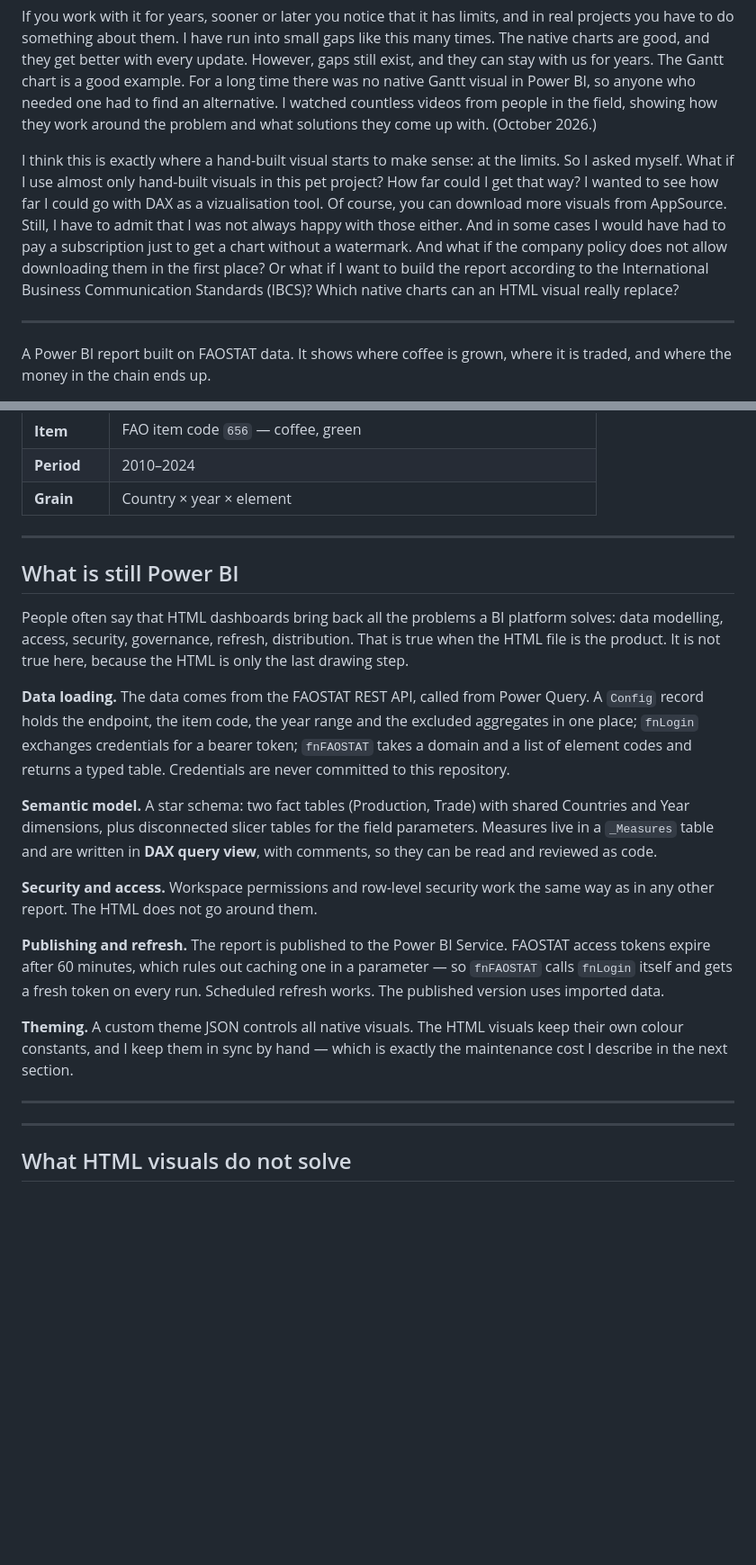
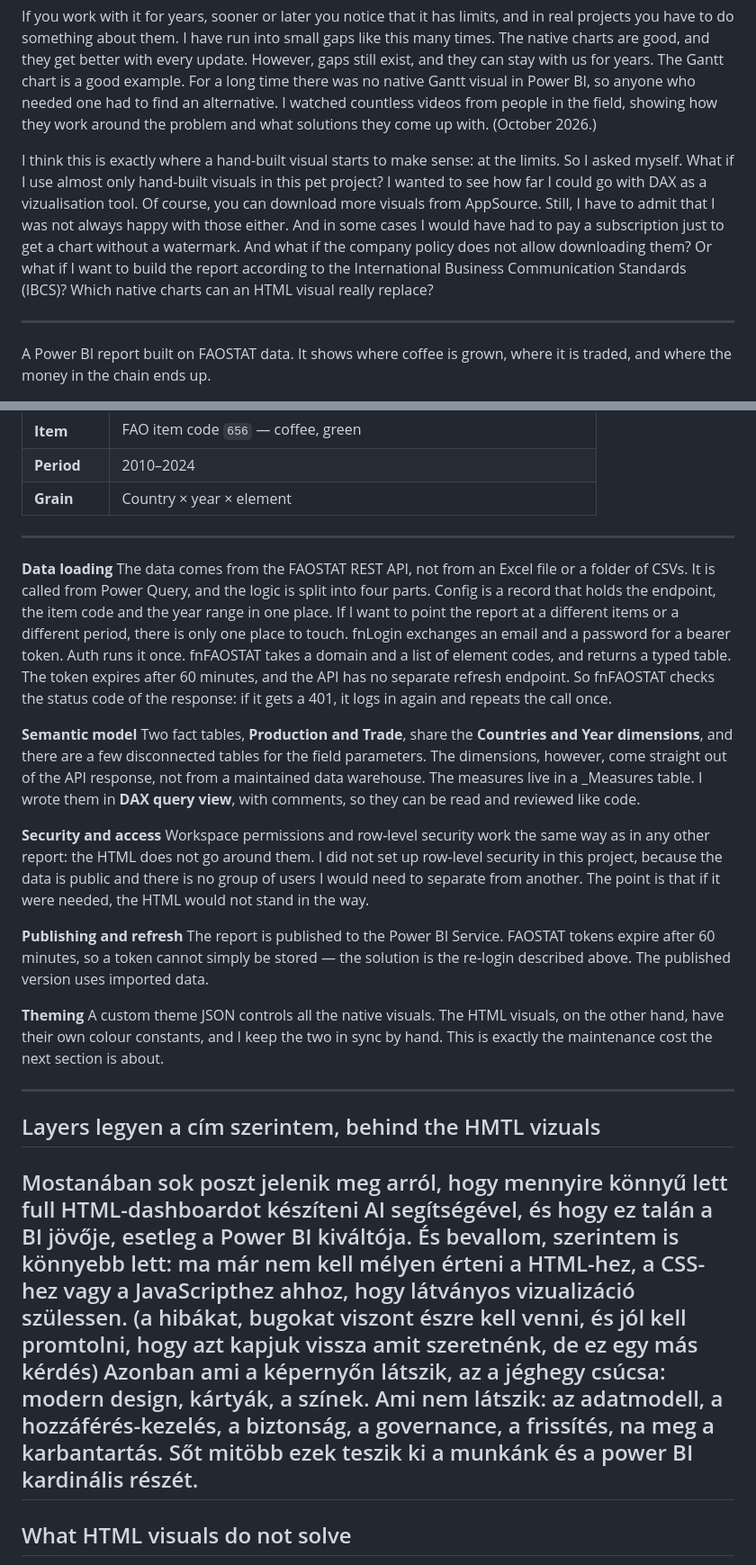
Before and after one commit to mankadata/PBIX-portfolio, a Markdown page: README.md, 2 parts joined by grey strips. Shown at 90% size. Rendered like a GitHub page; blank space fills up the shorter version.

```diff
--- a/README.md
+++ b/README.md
@@ -9,10 +9,7 @@ If you work with it for years, sooner or later you notice that it has limits, an
 The native charts are good, and they get better with every update. However, gaps still exist, and they can stay with us for years. The Gantt chart is a good example. For a long time there was no native Gantt visual in Power BI, so anyone who needed one had to find an alternative. I watched countless videos from people in the field, showing how they work around the problem and what solutions they come up with. (October 2026.)
 
 I think this is exactly where a hand-built visual starts to make sense: at the limits.
-So I asked myself. What if I use almost only hand-built visuals in this pet project? How far could I get that way? I wanted to see how far I could go with DAX as a vizualisation tool.
-Of course, you can download more visuals from AppSource. Still, I have to admit that I was not always happy with those either. And in some cases I would have had to pay a subscription just to get a chart without a watermark.
-And what if the company policy does not allow downloading them in the first place? Or what if I want to build the report according to the International Business Communication Standards (IBCS)?
-Which native charts can an HTML visual really replace?
+So I asked myself. What if I use almost only hand-built visuals in this pet project? I wanted to see how far I could go with DAX as a vizualisation tool. Of course, you can download more visuals from AppSource. Still, I have to admit that I was not always happy with those either. And in some cases I would have had to pay a subscription just to get a chart without a watermark. And what if the company policy does not allow downloading them? Or what if I want to build the report according to the International Business Communication Standards (IBCS)? Which native charts can an HTML visual really replace?
 
 ---
 A Power BI report built on FAOSTAT data. It shows where coffee is grown, where it is traded, and where the money in the chain ends up.
@@ -43,23 +40,27 @@ Interactive. Click through the pages, hover the visuals, use the slicers. No dow
 
 ---
 
-## What is still Power BI
+**Data loading** The data comes from the FAOSTAT REST API, not from an Excel file or a folder of CSVs. It is called from Power Query, and the logic is split into four parts. Config is a record that holds the endpoint, the item code and the year range in one place. If I want to point the report at a different items or a different period, there is only one place to touch. fnLogin exchanges an email and a password for a bearer token. Auth runs it once. fnFAOSTAT takes a domain and a list of element codes, and returns a typed table.
+The token expires after 60 minutes, and the API has no separate refresh endpoint. So fnFAOSTAT checks the status code of the response: if it gets a 401, it logs in again and repeats the call once.
 
-People often say that HTML dashboards bring back all the problems a BI platform solves: data modelling, access, security, governance, refresh, distribution. That is true when the HTML file is the product. It is not true here, because the HTML is only the last drawing step.
+**Semantic model** Two fact tables, **Production and Trade**, share the **Countries and Year dimensions**, and there are a few disconnected tables for the field parameters. The dimensions, however, come straight out of the API response, not from a maintained data warehouse.
+The measures live in a _Measures table. I wrote them in **DAX query view**, with comments, so they can be read and reviewed like code.
 
-**Data loading.** The data comes from the FAOSTAT REST API, called from Power Query. A `Config` record holds the endpoint, the item code, the year range and the excluded aggregates in one place; `fnLogin` exchanges credentials for a bearer token; `fnFAOSTAT` takes a domain and a list of element codes and returns a typed table. Credentials are never committed to this repository.
+[^note]:...
 
-**Semantic model.** A star schema: two fact tables (Production, Trade) with shared Countries and Year dimensions, plus disconnected slicer tables for the field parameters. Measures live in a `_Measures` table and are written in **DAX query view**, with comments, so they can be read and reviewed as code.
+**Security and access** Workspace permissions and row-level security work the same way as in any other report: the HTML does not go around them. I did not set up row-level security in this project, because the data is public and there is no group of users I would need to separate from another. The point is that if it were needed, the HTML would not stand in the way.
 
-**Security and access.** Workspace permissions and row-level security work the same way as in any other report. The HTML does not go around them.
+**Publishing and refresh** The report is published to the Power BI Service. FAOSTAT tokens expire after 60 minutes, so a token cannot simply be stored — the solution is the re-login described above. The published version uses imported data.
 
-**Publishing and refresh.** The report is published to the Power BI Service. FAOSTAT access tokens expire after 60 minutes, which rules out caching one in a parameter — so `fnFAOSTAT` calls `fnLogin` itself and gets a fresh token on every run. Scheduled refresh works. The published version uses imported data.
-
-**Theming.** A custom theme JSON controls all native visuals. The HTML visuals keep their own colour constants, and I keep them in sync by hand — which is exactly the maintenance cost I describe in the next section.
+**Theming** A custom theme JSON controls all the native visuals. The HTML visuals, on the other hand, have their own colour constants, and I keep the two in sync by hand. This is exactly the maintenance cost the next section is about.
 
 ---
 
+## Layers legyen a cím szerintem, behind the HMTL vizuals
 
+Mostanában sok poszt jelenik meg arról, hogy mennyire könnyű lett full HTML-dashboardot készíteni AI segítségével, és hogy ez talán a BI jövője, esetleg a Power BI kiváltója. És bevallom, szerintem is könnyebb lett: ma már nem kell mélyen érteni a HTML-hez, a CSS-hez vagy a JavaScripthez ahhoz, hogy látványos vizualizáció szülessen. (a hibákat, bugokat viszont észre kell venni, és jól kell promtolni, hogy azt kapjuk vissza amit szeretnénk, de ez egy más kérdés)
+Azonban ami a képernyőn látszik, az a jéghegy csúcsa: modern design, kártyák, a színek.
+Ami nem látszik: az adatmodell, a hozzáférés-kezelés, a biztonság, a governance, a frissítés, na meg a karbantartás. Sőt mitöbb ezek teszik ki a munkánk és a power BI kardinális részét.
 ---
 ## What HTML visuals do not solve
 
```
